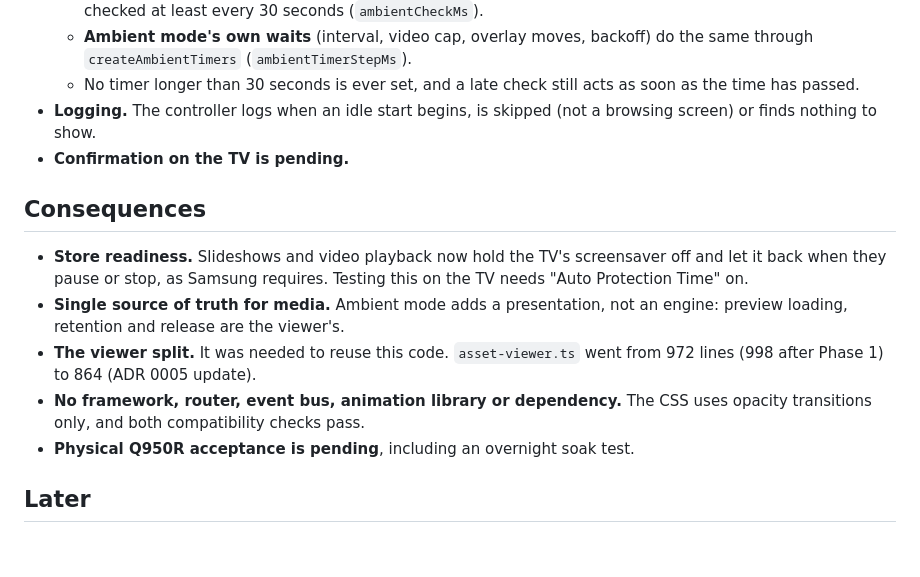
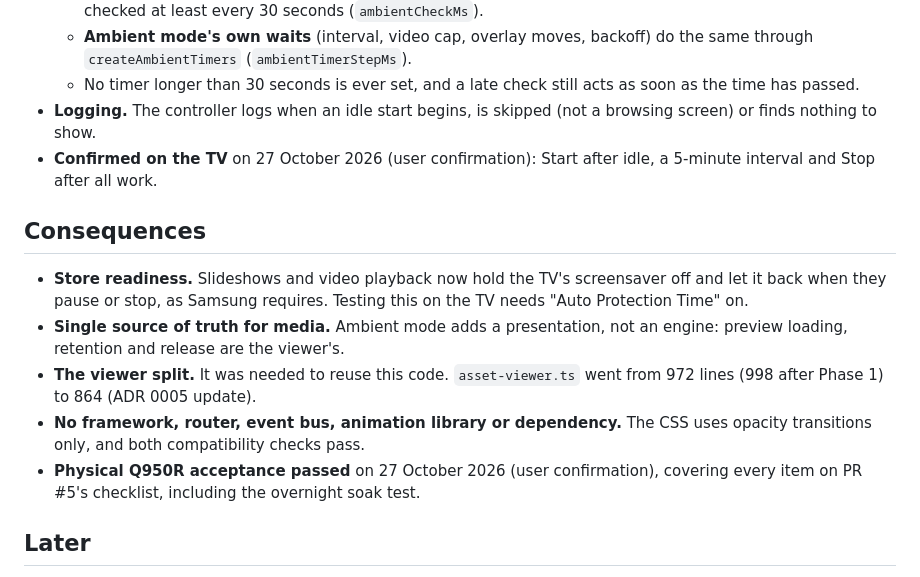
Before and after one commit to rfsmason/immich-tv-for-samsung, a Markdown page: docs/architecture/0019-ambient-mode.md, the part around the change. Rendered like a GitHub page; blank space fills up the shorter version.

```diff
--- a/docs/architecture/0019-ambient-mode.md
+++ b/docs/architecture/0019-ambient-mode.md
@@ -145,7 +145,7 @@ Every source has one interface, `next(): Promise<AlbumAsset | null>`, and holds
   - **Ambient mode's own waits** (interval, video cap, overlay moves, backoff) do the same through `createAmbientTimers` (`ambientTimerStepMs`).
   - No timer longer than 30 seconds is ever set, and a late check still acts as soon as the time has passed.
 - **Logging.** The controller logs when an idle start begins, is skipped (not a browsing screen) or finds nothing to show.
-- **Confirmation on the TV is pending.**
+- **Confirmed on the TV** on 27 October 2026 (user confirmation): Start after idle, a 5-minute interval and Stop after all work.
 
 ## Consequences
 
@@ -153,7 +153,7 @@ Every source has one interface, `next(): Promise<AlbumAsset | null>`, and holds
 - **Single source of truth for media.** Ambient mode adds a presentation, not an engine: preview loading, retention and release are the viewer's.
 - **The viewer split.** It was needed to reuse this code. `asset-viewer.ts` went from 972 lines (998 after Phase 1) to 864 (ADR 0005 update).
 - **No framework, router, event bus, animation library or dependency.** The CSS uses opacity transitions only, and both compatibility checks pass.
-- **Physical Q950R acceptance is pending**, including an overnight soak test.
+- **Physical Q950R acceptance passed** on 27 October 2026 (user confirmation), covering every item on PR #5's checklist, including the overnight soak test.
 
 ## Later
 
```
Also changed, not shown: README.md (+1 -1 lines), docs/project-brief.md (+2 -2 lines).
